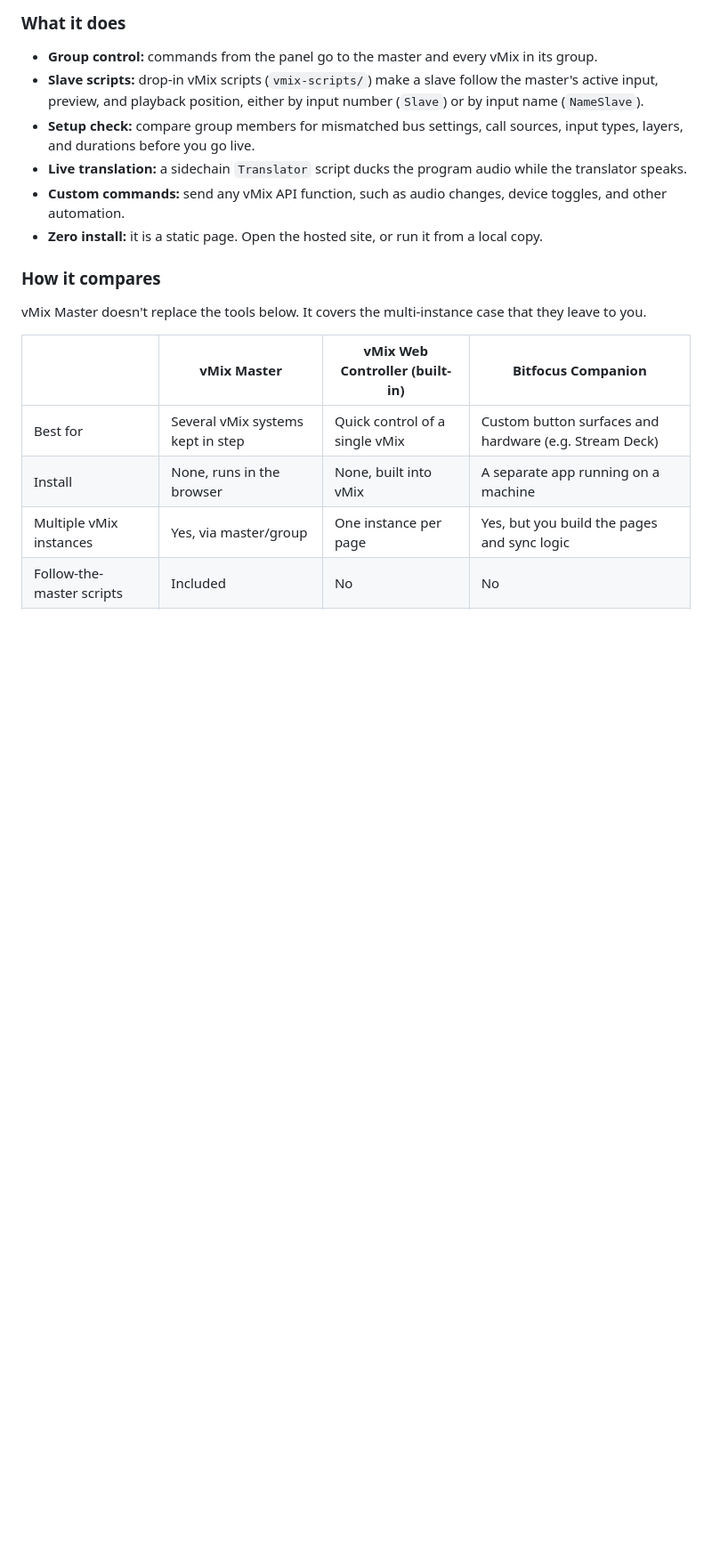
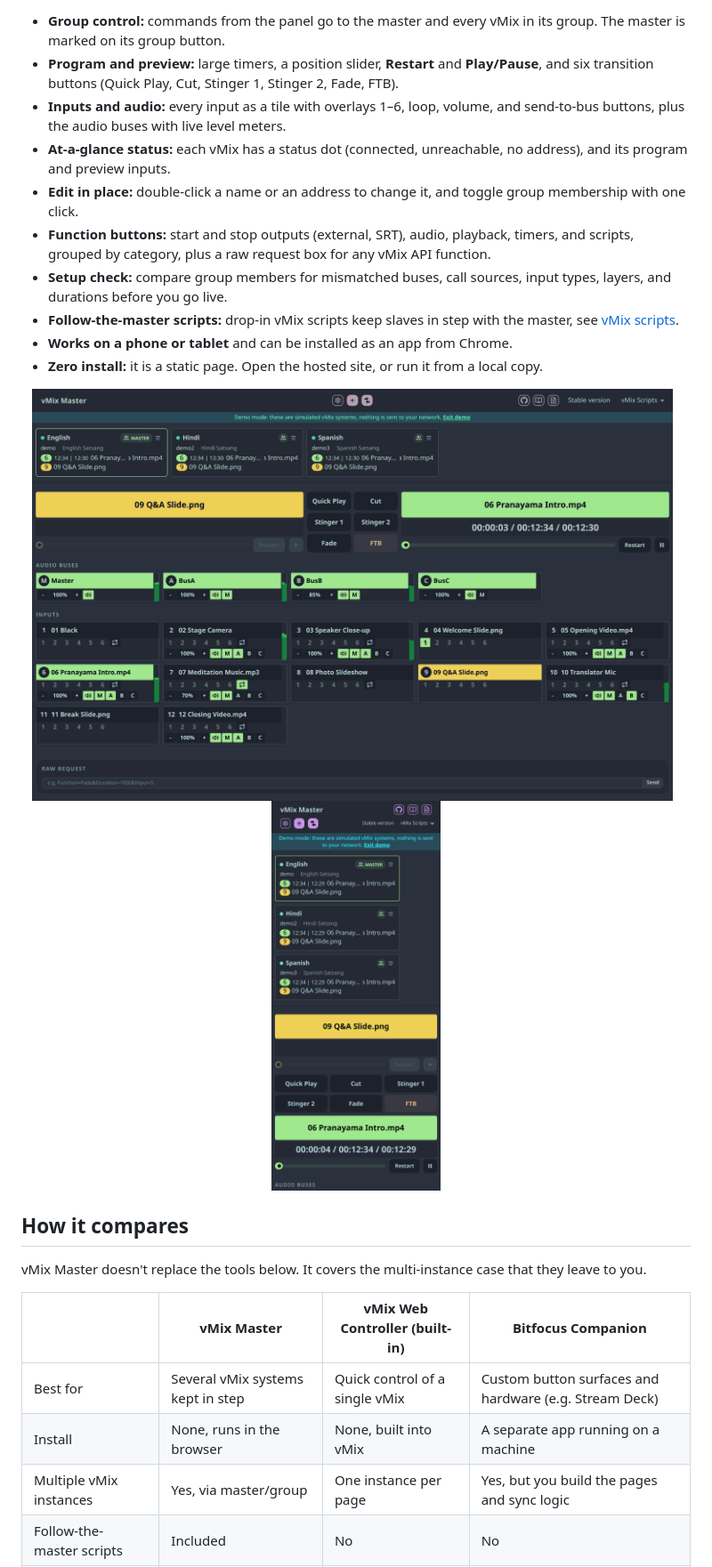
Before and after one commit to live-miracles/vmix-master, a Markdown page: README.md, the part around one of its changes. Shown at 89% size. Rendered like a GitHub page; pictures changed too: docs/mobile.png (added), docs/screenshot.png (added); blank space fills up the shorter version.

```diff
--- a/README.md
+++ b/README.md
@@ -10,14 +18,22 @@ vMix Master is a web control panel for productions that use more than one vMix m
 
-### What it does
-
-- **Group control:** commands from the panel go to the master and every vMix in its group.
-- **Slave scripts:** drop-in vMix scripts (`vmix-scripts/`) make a slave follow the master's active input, preview, and playback position, either by input number (`Slave`) or by input name (`NameSlave`).
-- **Setup check:** compare group members for mismatched bus settings, call sources, input types, layers, and durations before you go live.
-- **Live translation:** a sidechain `Translator` script ducks the program audio while the translator speaks.
-- **Custom commands:** send any vMix API function, such as audio changes, device toggles, and other automation.
+- **Group control:** commands from the panel go to the master and every vMix in its group. The master is marked on its group button.
+- **Program and preview:** large timers, a position slider, **Restart** and **Play/Pause**, and six transition buttons (Quick Play, Cut, Stinger 1, Stinger 2, Fade, FTB).
+- **Inputs and audio:** every input as a tile with overlays 1–6, loop, volume, and send-to-bus buttons, plus the audio buses with live level meters.
+- **At-a-glance status:** each vMix has a status dot (connected, unreachable, no address), and its program and preview inputs.
+- **Edit in place:** double-click a name or an address to change it, and toggle group membership with one click.
+- **Function buttons:** start and stop outputs (external, SRT), audio, playback, timers, and scripts, grouped by category, plus a raw request box for any vMix API function.
+- **Setup check:** compare group members for mismatched buses, call sources, input types, layers, and durations before you go live.
+- **Follow-the-master scripts:** drop-in vMix scripts keep slaves in step with the master, see [vMix scripts](#vmix-scripts).
+- **Works on a phone or tablet** and can be installed as an app from Chrome.
 - **Zero install:** it is a static page. Open the hosted site, or run it from a local copy.
 
-### How it compares
+<p align="center">
+  <img src="docs/screenshot.png" alt="vMix Master controlling three grouped vMix systems" width="720">
+  &nbsp;
+  <img src="docs/mobile.png" alt="vMix Master on a phone" width="190" align="top">
+</p>
+
+## How it compares
 
 vMix Master doesn't replace the tools below. It covers the multi-instance case that they leave to you.
 
```
Also changed, not shown: other parts of README.md (+34 -5 lines), docs/demo.gif (added).
